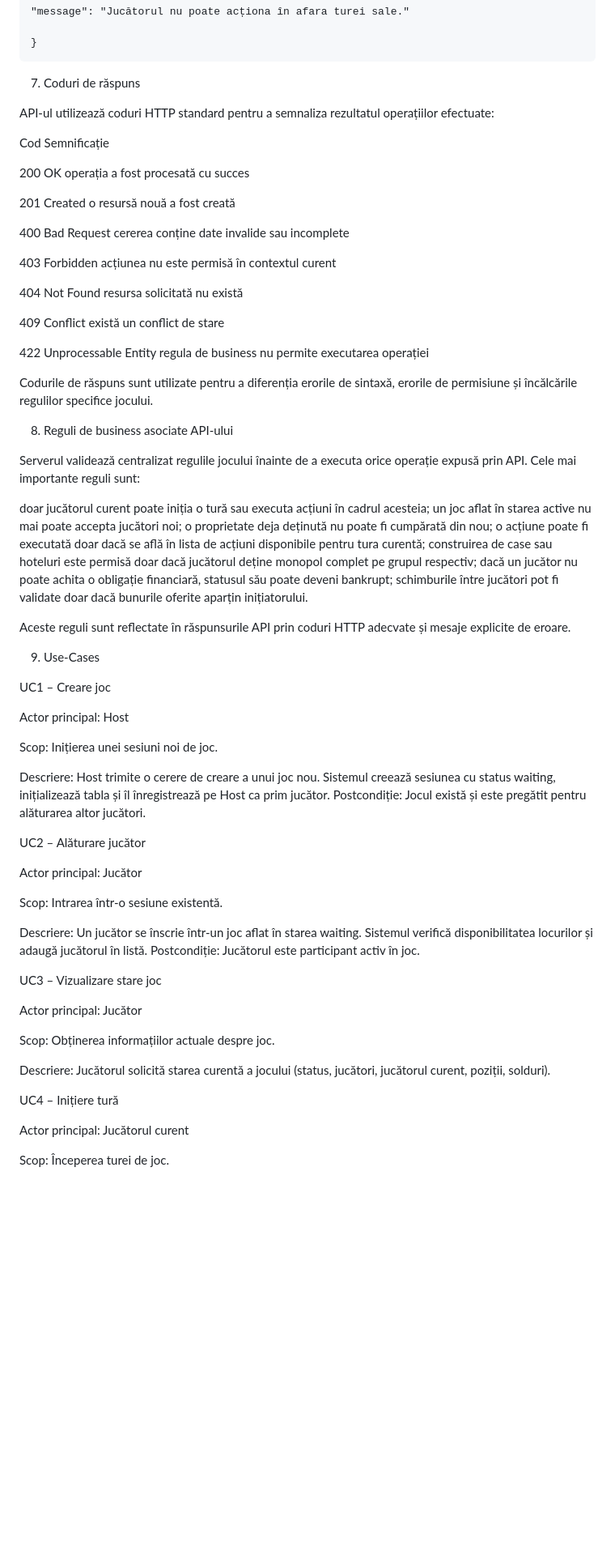
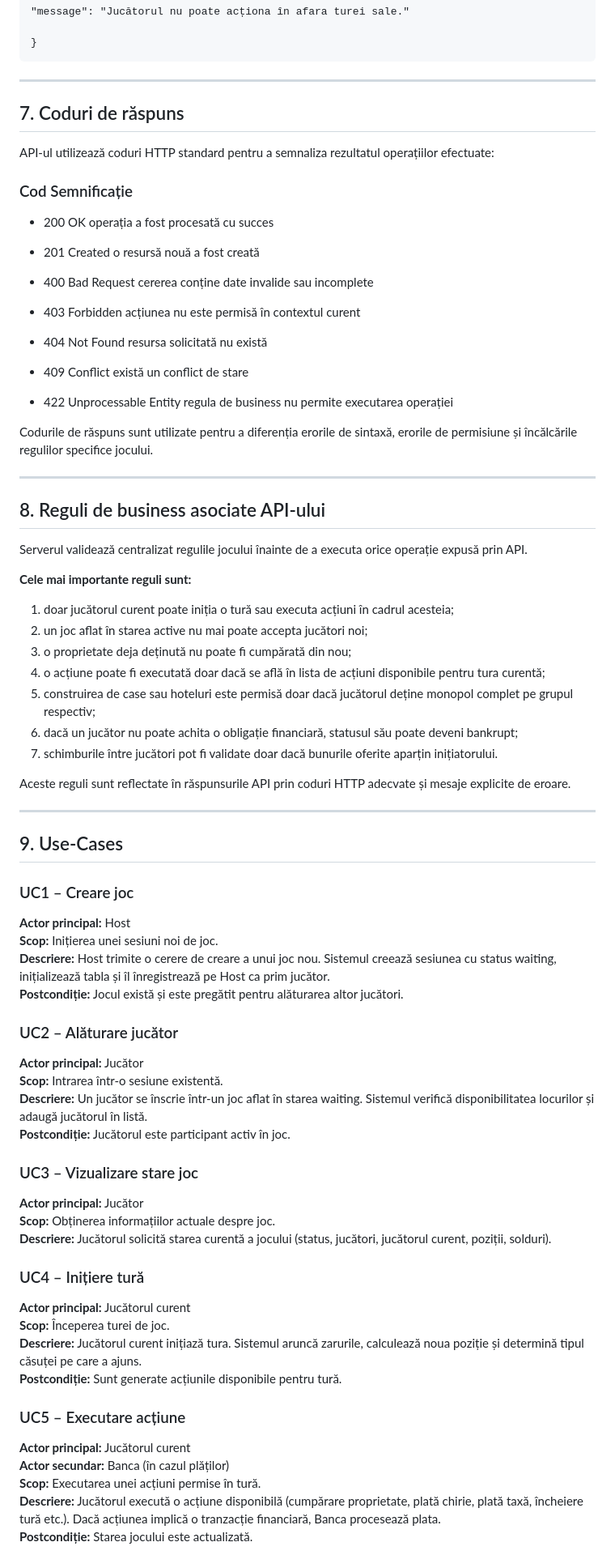
Before and after one commit to Larisa-Condrache/Europolis, a Markdown page: docs/api-description.md, the part around one of its changes. Shown at 81% size. Rendered like a GitHub page; blank space fills up the shorter version.

```diff
--- a/docs/api-description.md
+++ b/docs/api-description.md
@@ -351,76 +361,88 @@ Pentru comunicarea dintre client și server, API-ul utilizează mesaje JSON stan
 
     }
 
-7. Coduri de răspuns
+---
+
+## 7. Coduri de răspuns
 
 API-ul utilizează coduri HTTP standard pentru a semnaliza rezultatul operațiilor efectuate:
 
-Cod Semnificație
+### Cod Semnificație
 
-200 OK operația a fost procesată cu succes
+- 200 OK operația a fost procesată cu succes
 
-201 Created o resursă nouă a fost creată
+- 201 Created o resursă nouă a fost creată
 
-400 Bad Request cererea conține date invalide sau incomplete
+- 400 Bad Request cererea conține date invalide sau incomplete
 
-403 Forbidden acțiunea nu este permisă în contextul curent
+- 403 Forbidden acțiunea nu este permisă în contextul curent
 
-404 Not Found resursa solicitată nu există
+- 404 Not Found resursa solicitată nu există
 
-409 Conflict există un conflict de stare
+- 409 Conflict există un conflict de stare
 
-422 Unprocessable Entity regula de business nu permite executarea operației
+- 422 Unprocessable Entity regula de business nu permite executarea operației
 
 Codurile de răspuns sunt utilizate pentru a diferenția erorile de sintaxă, erorile de permisiune și încălcările regulilor specifice jocului.
 
-8. Reguli de business asociate API-ului
+---
 
-Serverul validează centralizat regulile jocului înainte de a executa orice operație expusă prin API. Cele mai importante reguli sunt:
+## 8. Reguli de business asociate API-ului
 
-doar jucătorul curent poate iniția o tură sau executa acțiuni în cadrul acesteia;
-un joc aflat în starea active nu mai poate accepta jucători noi;
-o proprietate deja deținută nu poate fi cumpărată din nou;
-o acțiune poate fi executată doar dacă se află în lista de acțiuni disponibile pentru tura curentă;
-construirea de case sau hoteluri este permisă doar dacă jucătorul deține monopol complet pe grupul respectiv;
-dacă un jucător nu poate achita o obligație financiară, statusul său poate deveni bankrupt;
-schimburile între jucători pot fi validate doar dacă bunurile oferite aparțin inițiatorului.
+Serverul validează centralizat regulile jocului înainte de a executa orice operație expusă prin API.
+
+**Cele mai importante reguli sunt:**
+
+1. doar jucătorul curent poate iniția o tură sau executa acțiuni în cadrul acesteia;
+2. un joc aflat în starea active nu mai poate accepta jucători noi;
+3. o proprietate deja deținută nu poate fi cumpărată din nou;
+4. o acțiune poate fi executată doar dacă se află în lista de acțiuni disponibile pentru tura curentă;
+5. construirea de case sau hoteluri este permisă doar dacă jucătorul deține monopol complet pe grupul respectiv;
+6. dacă un jucător nu poate achita o obligație financiară, statusul său poate deveni bankrupt;
+7. schimburile între jucători pot fi validate doar dacă bunurile oferite aparțin inițiatorului.
 
 Aceste reguli sunt reflectate în răspunsurile API prin coduri HTTP adecvate și mesaje explicite de eroare.
 
-9. Use-Cases
+---
 
-UC1 – Creare joc
+## 9. Use-Cases
 
-Actor principal: Host
+### UC1 – Creare joc
 
-Scop: Inițierea unei sesiuni noi de joc.
+**Actor principal:** Host
+**Scop:** Inițierea unei sesiuni noi de joc.
+**Descriere:** Host trimite o cerere de creare a unui joc nou. Sistemul creează sesiunea cu status waiting, inițializează tabla și îl înregistrează pe Host ca prim jucător.
+**Postcondiție:** Jocul există și este pregătit pentru alăturarea altor jucători.
 
-Descriere:
-Host trimite o cerere de creare a unui joc nou. Sistemul creează sesiunea cu status waiting, inițializează tabla și îl înregistrează pe Host ca prim jucător.
-Postcondiție: Jocul există și este pregătit pentru alăturarea altor jucători.
 
-UC2 – Alăturare jucător
+### UC2 – Alăturare jucător
 
-Actor principal: Jucător
+**Actor principal:** Jucător
+**Scop:** Intrarea într-o sesiune existentă.
+**Descriere:** Un jucător se înscrie într-un joc aflat în starea waiting. Sistemul verifică disponibilitatea locurilor și adaugă jucătorul în listă.
+**Postcondiție:** Jucătorul este participant activ în joc.
 
-Scop: Intrarea într-o sesiune existentă.
 
-Descriere:
-Un jucător se înscrie într-un joc aflat în starea waiting. Sistemul verifică disponibilitatea locurilor și adaugă jucătorul în listă.
-Postcondiție: Jucătorul este participant activ în joc.
+### UC3 – Vizualizare stare joc
 
-UC3 – Vizualizare stare joc
+**Actor principal:** Jucător
+**Scop:** Obținerea informațiilor actuale despre joc.
+**Descriere:** Jucătorul solicită starea curentă a jocului (status, jucători, jucătorul curent, poziții, solduri).
 
-Actor principal: Jucător
 
-Scop: Obținerea informațiilor actuale despre joc.
+### UC4 – Inițiere tură
 
-Descriere:
-Jucătorul solicită starea curentă a jocului (status, jucători, jucătorul curent, poziții, solduri).
+**Actor principal:** Jucătorul curent
+**Scop:** Începerea turei de joc.
+**Descriere:** Jucătorul curent inițiază tura. Sistemul aruncă zarurile, calculează noua poziție și determină tipul căsuței pe care a ajuns.
+**Postcondiție:** Sunt generate acțiunile disponibile pentru tură.
 
-UC4 – Inițiere tură
+### UC5 – Executare acțiune
 
-Actor principal: Jucătorul curent
+**Actor principal:** Jucătorul curent
+**Actor secundar:** Banca (în cazul plăților)
+**Scop:** Executarea unei acțiuni permise în tură.
+**Descriere:** Jucătorul execută o acțiune disponibilă (cumpărare proprietate, plată chirie, plată taxă, încheiere tură etc.). Dacă acțiunea implică o tranzacție financiară, Banca procesează plata.
+**Postcondiție:** Starea jocului este actualizată.
 
-Scop: Începerea turei de joc.
 
```
Also changed, not shown: other parts of docs/api-description.md (+109 -137 lines), docs/problem-description.md (+40 -26 lines).
